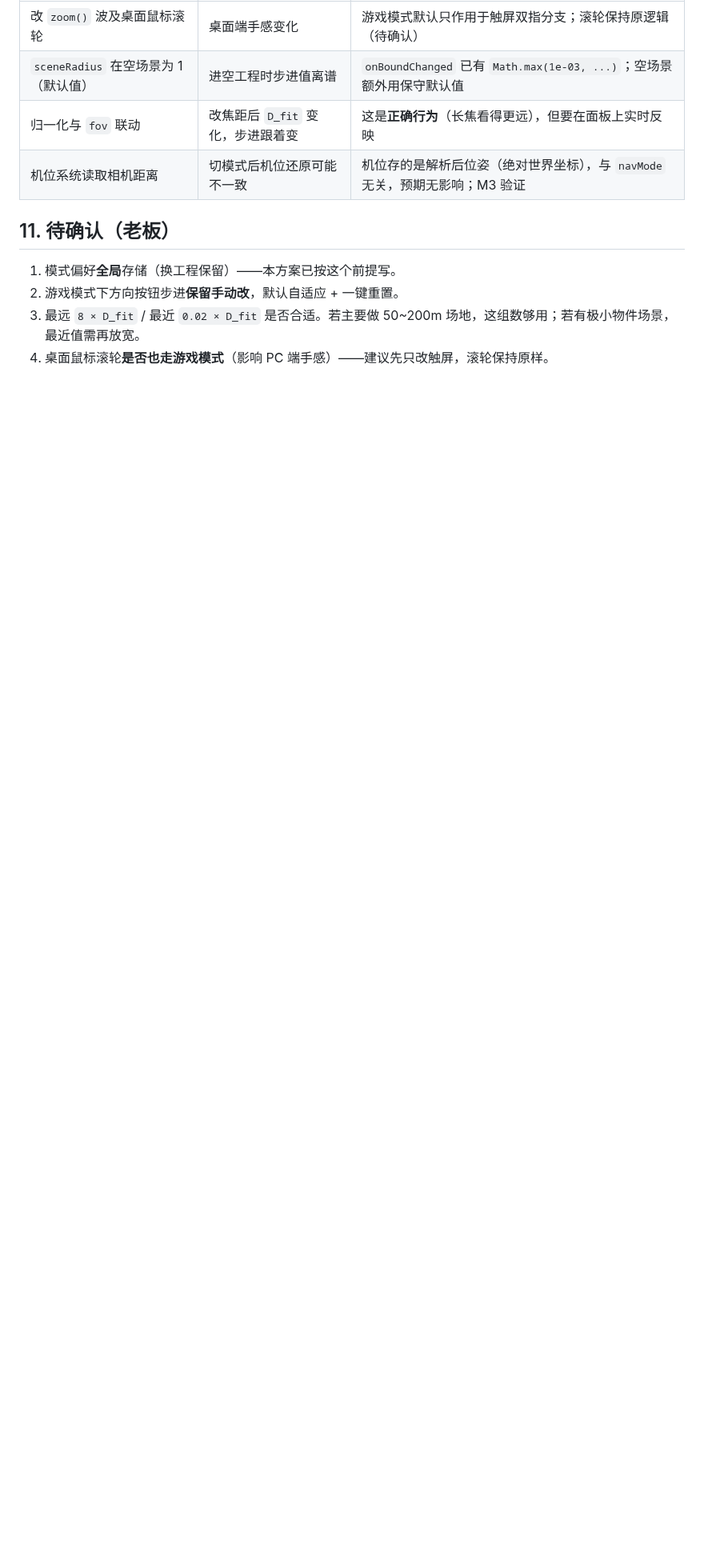
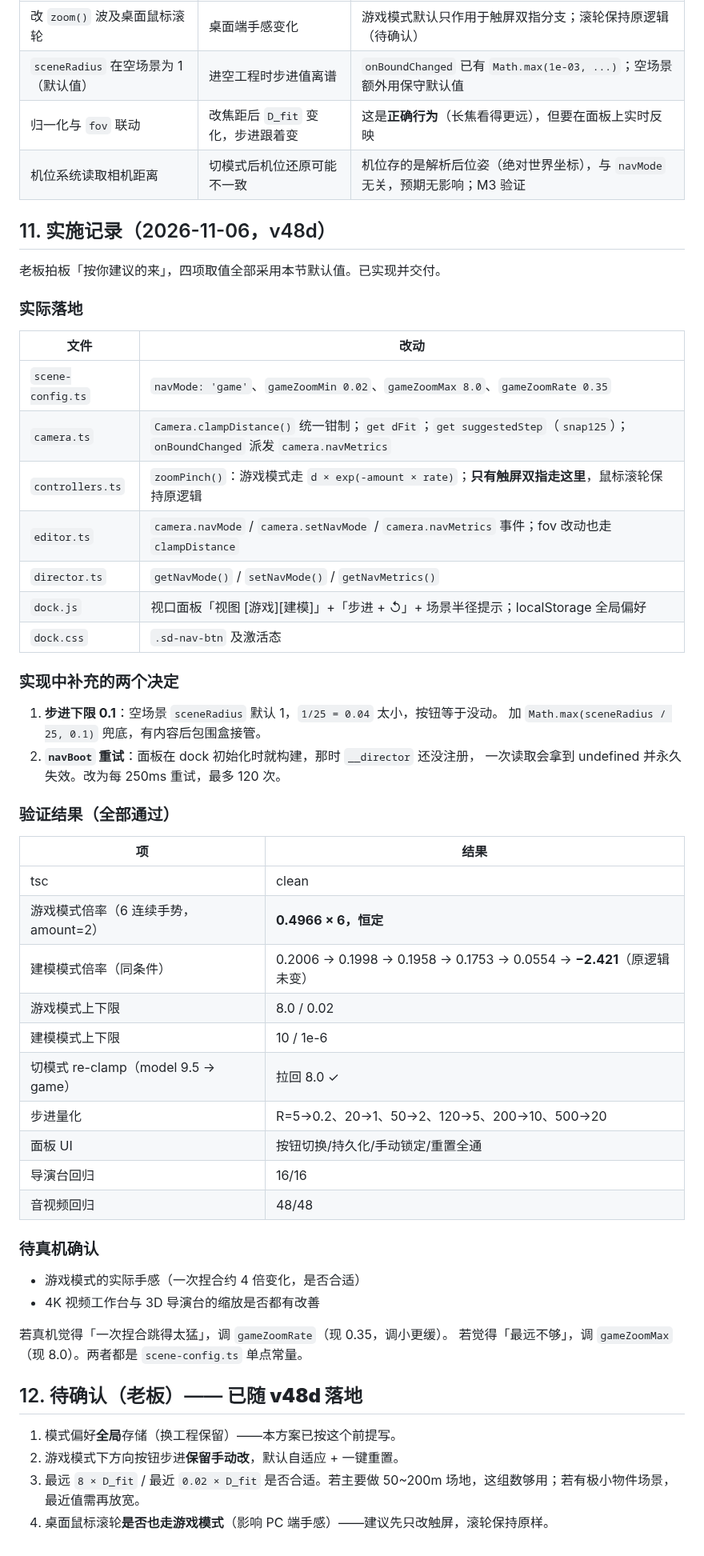
Before and after one commit to SinigLi/supersplat-apk, a Markdown page: docs/VIEWPORT-NAV.md, the part around one of its changes. Shown at 80% size. GitHub-like rendering; blank space fills up the shorter version.

Commit message:
docs: record v48d implementation in the viewport nav plan
Status v0.1 -> v0.2. Adds the implementation record: which files changed,
the two decisions made during the work (0.1 step floor for empty scenes,
navBoot retry because the panel builds before __director registers), and
the measured verification numbers.

Keeps the tuning knobs documented: gameZoomRate 0.35 for pinch feel,
gameZoomMax 8.0 for far range, both single constants in scene-config.ts.

```diff
--- a/docs/VIEWPORT-NAV.md
+++ b/docs/VIEWPORT-NAV.md
@@ -228,7 +228,53 @@ const NAV_STEP_USER_KEY = 'sd-nav-step-user';  // '1' = 用户手动设过
 | 归一化与 `fov` 联动 | 改焦距后 `D_fit` 变化，步进跟着变 | 这是**正确行为**（长焦看得更远），但要在面板上实时反映 |
 | 机位系统读取相机距离 | 切模式后机位还原可能不一致 | 机位存的是解析后位姿（绝对世界坐标），与 `navMode` 无关，预期无影响；M3 验证 |
 
-## 11. 待确认（老板）
+## 11. 实施记录（2026-11-06，v48d）
+
+老板拍板「按你建议的来」，四项取值全部采用本节默认值。已实现并交付。
+
+### 实际落地
+
+| 文件 | 改动 |
+|---|---|
+| `scene-config.ts` | `navMode: 'game'`、`gameZoomMin 0.02`、`gameZoomMax 8.0`、`gameZoomRate 0.35` |
+| `camera.ts` | `Camera.clampDistance()` 统一钳制；`get dFit`；`get suggestedStep`（`snap125`）；`onBoundChanged` 派发 `camera.navMetrics` |
+| `controllers.ts` | `zoomPinch()`：游戏模式走 `d × exp(-amount × rate)`；**只有触屏双指走这里**，鼠标滚轮保持原逻辑 |
+| `editor.ts` | `camera.navMode` / `camera.setNavMode` / `camera.navMetrics` 事件；fov 改动也走 `clampDistance` |
+| `director.ts` | `getNavMode()` / `setNavMode()` / `getNavMetrics()` |
+| `dock.js` | 视口面板「视图 [游戏][建模]」+「步进 + ↺」+ 场景半径提示；localStorage 全局偏好 |
+| `dock.css` | `.sd-nav-btn` 及激活态 |
+
+### 实现中补充的两个决定
+
+1. **步进下限 0.1**：空场景 `sceneRadius` 默认 1，`1/25 = 0.04` 太小，按钮等于没动。
+   加 `Math.max(sceneRadius / 25, 0.1)` 兜底，有内容后包围盒接管。
+2. **`navBoot` 重试**：面板在 dock 初始化时就构建，那时 `__director` 还没注册，
+   一次读取会拿到 undefined 并永久失效。改为每 250ms 重试，最多 120 次。
+
+### 验证结果（全部通过）
+
+| 项 | 结果 |
+|---|---|
+| tsc | clean |
+| 游戏模式倍率（6 连续手势，amount=2） | **0.4966 × 6，恒定** |
+| 建模模式倍率（同条件） | 0.2006 → 0.1998 → 0.1958 → 0.1753 → 0.0554 → **−2.421**（原逻辑未变） |
+| 游戏模式上下限 | 8.0 / 0.02 |
+| 建模模式上下限 | 10 / 1e-6 |
+| 切模式 re-clamp（model 9.5 → game） | 拉回 8.0 ✓ |
+| 步进量化 | R=5→0.2、20→1、50→2、120→5、200→10、500→20 |
+| 面板 UI | 按钮切换/持久化/手动锁定/重置全通 |
+| 导演台回归 | 16/16 |
+| 音视频回归 | 48/48 |
+
+### 待真机确认
+
+- 游戏模式的实际手感（一次捏合约 4 倍变化，是否合适）
+- 4K 视频工作台与 3D 导演台的缩放是否都有改善
+
+若真机觉得「一次捏合跳得太猛」，调 `gameZoomRate`（现 0.35，调小更缓）。
+若觉得「最远不够」，调 `gameZoomMax`（现 8.0）。两者都是 `scene-config.ts` 单点常量。
+
+## 12. 待确认（老板）—— **已随 v48d 落地**
 
 1. 模式偏好**全局**存储（换工程保留）——本方案已按这个前提写。
 2. 游戏模式下方向按钮步进**保留手动改**，默认自适应 + 一键重置。
```
Also changed, not shown: other parts of docs/VIEWPORT-NAV.md (+3 -3 lines).
